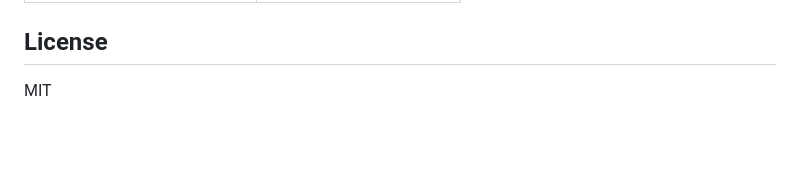
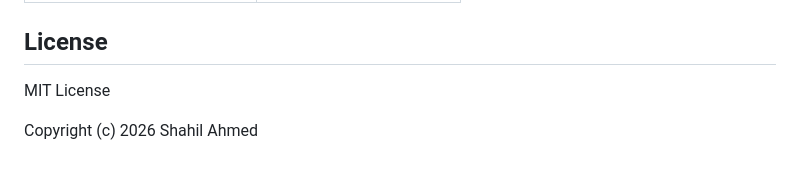
Before and after one commit to shahil-sk/genox, a Markdown page: README.md, the part around the change. Drawn GitHub-style; blank space fills up the shorter version.

Commit message:
Update license section in README

```diff
--- a/README.md
+++ b/README.md
@@ -173,4 +173,6 @@ chmod +x genox.sh
 
 ## License
 
-MIT
+MIT License
+
+Copyright (c) 2026 Shahil Ahmed
```
